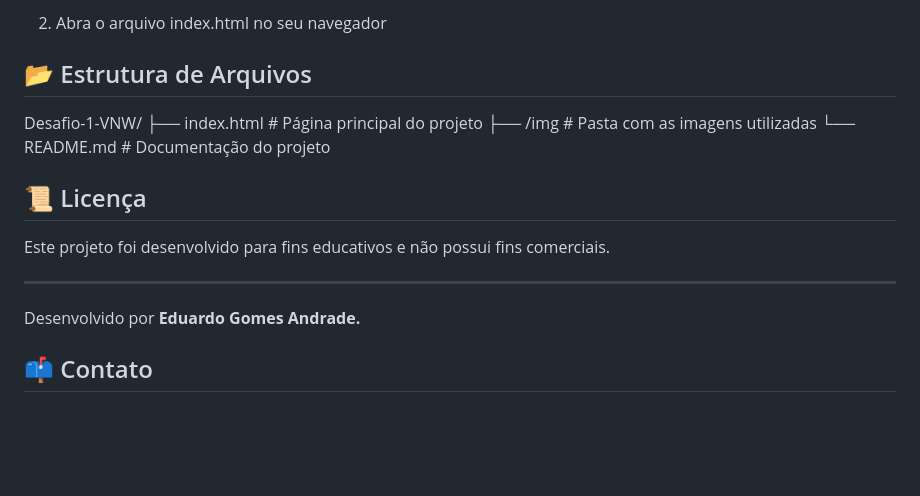
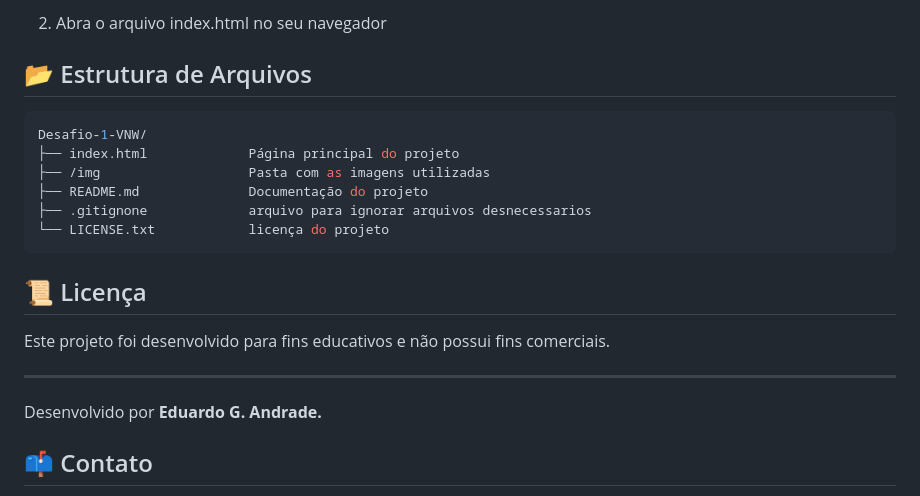
Before and after one commit to Eduardo377/Desafio-1-VNW, a Markdown page: README.md, the part around one of its changes. GitHub-like rendering; blank space fills up the shorter version.

Commit message:
docs: documentacao da estrutura

````diff
--- a/README.md
+++ b/README.md
@@ -59,10 +59,14 @@ Para o design e organização visual, foi utilizado um protótipo no Figma forne
 
 ## 📂 Estrutura de Arquivos
 
+```bash
 Desafio-1-VNW/
-├── index.html            # Página principal do projeto
-├── /img                  # Pasta com as imagens utilizadas
-└── README.md             # Documentação do projeto
+├── index.html             Página principal do projeto
+├── /img                   Pasta com as imagens utilizadas
+├── README.md              Documentação do projeto
+├── .gitignone             arquivo para ignorar arquivos desnecessarios
+└── LICENSE.txt            licença do projeto
+```
 
 ## 📜 Licença
 
@@ -70,7 +74,7 @@ Este projeto foi desenvolvido para fins educativos e não possui fins comerciais
 
 ___
 
-Desenvolvido por <b> Eduardo Gomes Andrade. </b>
+Desenvolvido por <b> Eduardo G. Andrade. </b>
 
 ## 📫 Contato
 
````
Also changed, not shown: other parts of README.md (+5 -2 lines).
